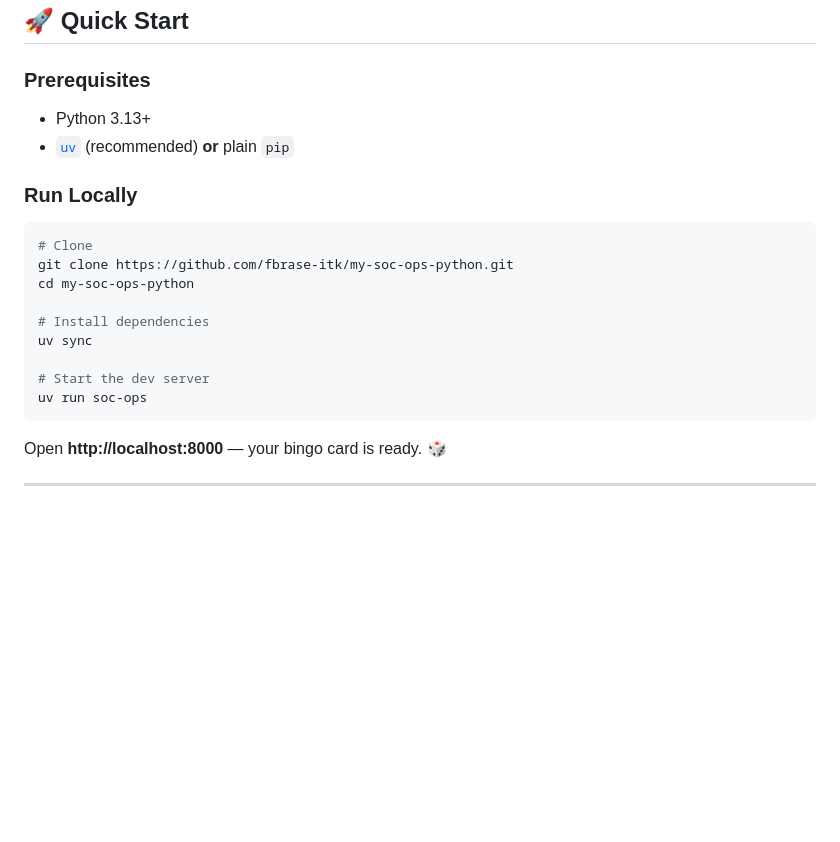
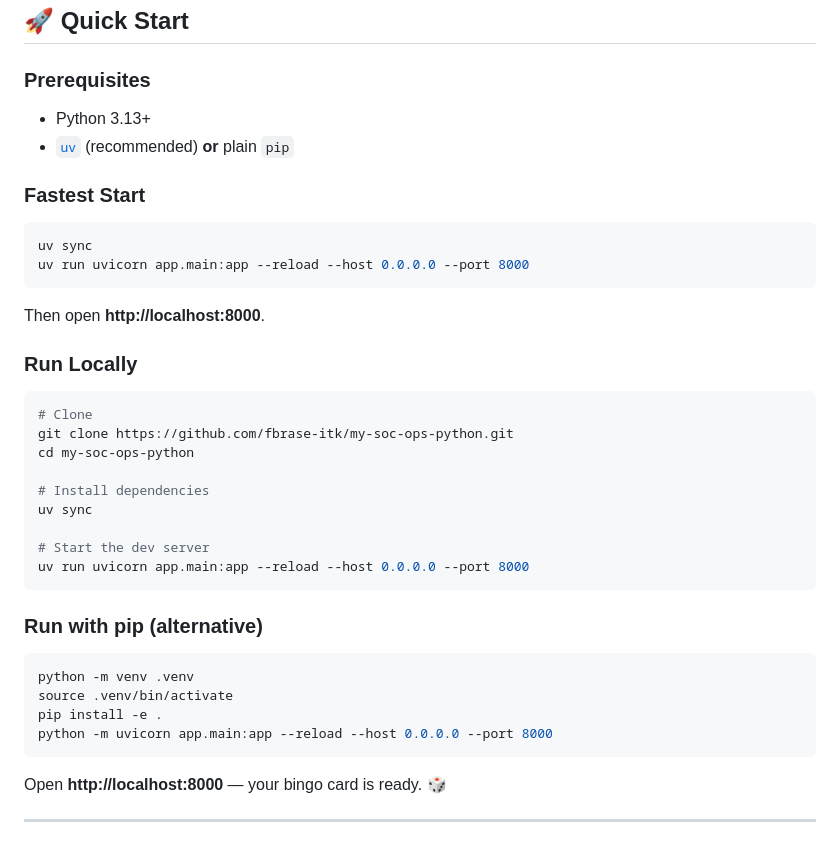
Before and after one commit to fbrase-itk/my-soc-ops-python, a Markdown page: README.md, the part around the change. Drawn GitHub-style; blank space fills up the shorter version.

Commit message:
docs: clarify and fix software startup commands
Agent-Logs-Url: https://github.com/fbrase-itk/my-soc-ops-python/sessions/7fca431c-fff1-42d8-a8c6-bef146311c1d

Co-authored-by: fbrase-itk <13256683+fbrase-itk@users.noreply.github.com>

````diff
--- a/README.md
+++ b/README.md
@@ -76,6 +76,15 @@ Players get a personalised 5 × 5 bingo card filled with prompts like *"Has live
 - Python 3.13+
 - [`uv`](https://docs.astral.sh/uv/) (recommended) **or** plain `pip`
 
+### Fastest Start
+
+```bash
+uv sync
+uv run uvicorn app.main:app --reload --host 0.0.0.0 --port 8000
+```
+
+Then open **http://localhost:8000**.
+
 ### Run Locally
 
 ```bash
@@ -87,7 +96,16 @@ cd my-soc-ops-python
 uv sync
 
 # Start the dev server
-uv run soc-ops
+uv run uvicorn app.main:app --reload --host 0.0.0.0 --port 8000
+```
+
+### Run with pip (alternative)
+
+```bash
+python -m venv .venv
+source .venv/bin/activate
+pip install -e .
+python -m uvicorn app.main:app --reload --host 0.0.0.0 --port 8000
 ```
 
 Open **http://localhost:8000** — your bingo card is ready. 🎲
````
